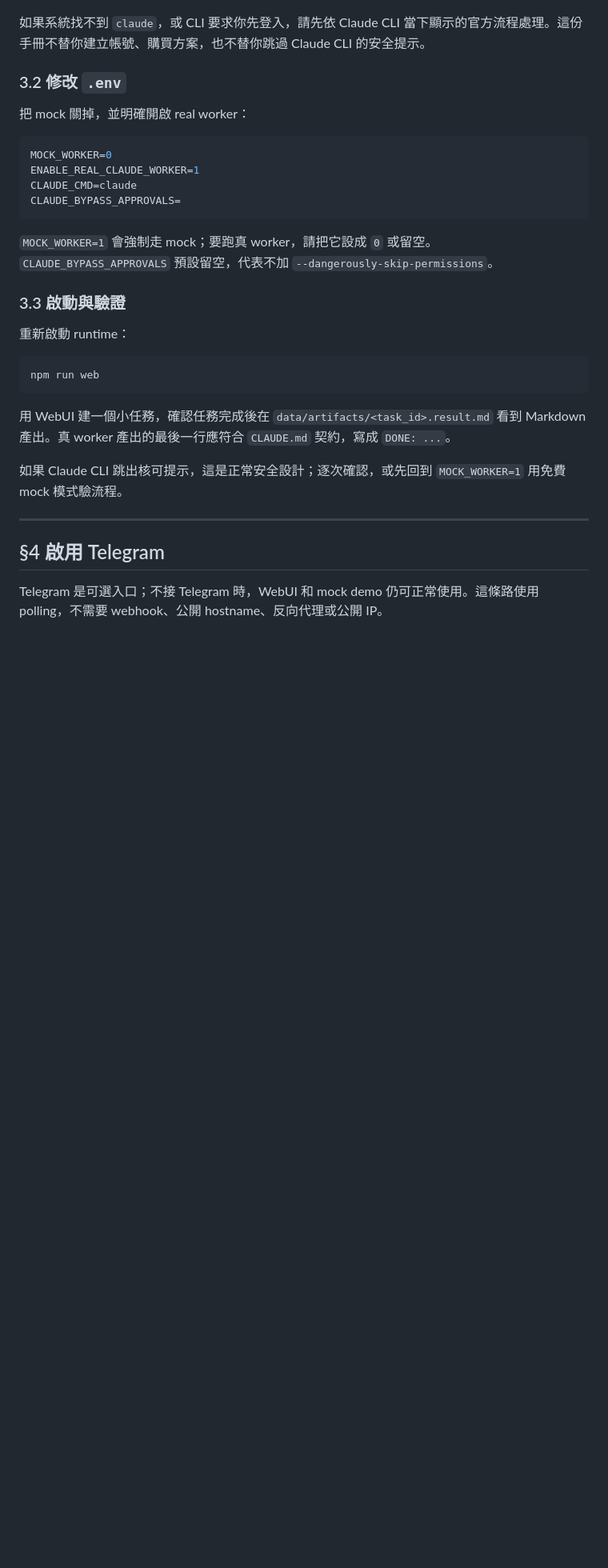
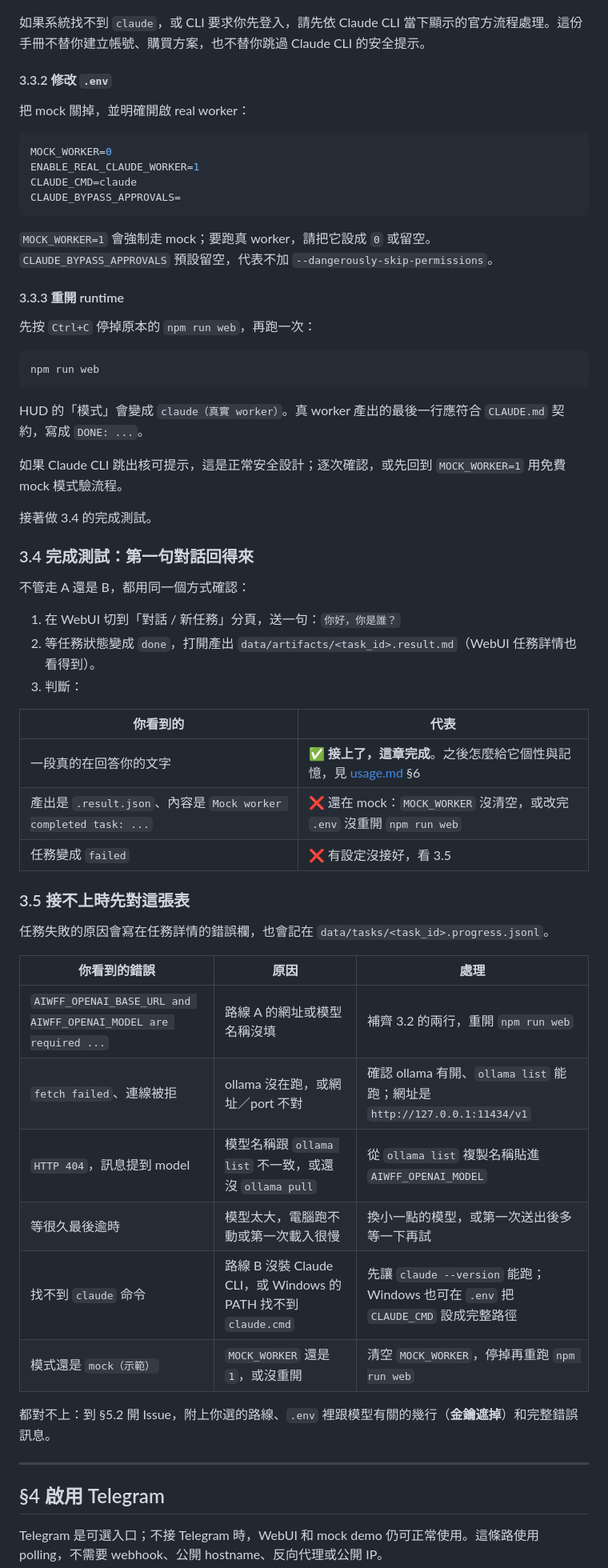
Before and after one commit to zaxardery8011-design/aiwff-runtime, a Markdown page: docs/zh-TW/install.md, the part around one of its changes. Shown at 80% size. Drawn GitHub-style; blank space fills up the shorter version.

````diff
--- a/docs/zh-TW/install.md
+++ b/docs/zh-TW/install.md
@@ -228,7 +280,7 @@ claude --version
 
 如果系統找不到 `claude`，或 CLI 要求你先登入，請先依 Claude CLI 當下顯示的官方流程處理。這份手冊不替你建立帳號、購買方案，也不替你跳過 Claude CLI 的安全提示。
 
-### 3.2 修改 `.env`
+#### 3.3.2 修改 `.env`
 
 把 mock 關掉，並明確開啟 real worker：
 
@@ -241,17 +293,48 @@ CLAUDE_BYPASS_APPROVALS=
 
 `MOCK_WORKER=1` 會強制走 mock；要跑真 worker，請把它設成 `0` 或留空。`CLAUDE_BYPASS_APPROVALS` 預設留空，代表不加 `--dangerously-skip-permissions`。
 
-### 3.3 啟動與驗證
+#### 3.3.3 重開 runtime
 
-重新啟動 runtime：
+先按 `Ctrl+C` 停掉原本的 `npm run web`，再跑一次：
 
 ```bash
 npm run web
 ```
 
-用 WebUI 建一個小任務，確認任務完成後在 `data/artifacts/<task_id>.result.md` 看到 Markdown 產出。真 worker 產出的最後一行應符合 `CLAUDE.md` 契約，寫成 `DONE: ...`。
+HUD 的「模式」會變成 `claude（真實 worker）`。真 worker 產出的最後一行應符合 `CLAUDE.md` 契約，寫成 `DONE: ...`。
 
 如果 Claude CLI 跳出核可提示，這是正常安全設計；逐次確認，或先回到 `MOCK_WORKER=1` 用免費 mock 模式驗流程。
+
+接著做 3.4 的完成測試。
+
+### 3.4 完成測試：第一句對話回得來
+
+不管走 A 還是 B，都用同一個方式確認：
+
+1. 在 WebUI 切到「對話 / 新任務」分頁，送一句：`你好，你是誰？`
+2. 等任務狀態變成 `done`，打開產出 `data/artifacts/<task_id>.result.md`（WebUI 任務詳情也看得到）。
+3. 判斷：
+
+| 你看到的 | 代表 |
+|---|---|
+| 一段真的在回答你的文字 | ✅ **接上了，這章完成**。之後怎麼給它個性與記憶，見 [usage.md](usage.md) §6 |
+| 產出是 `.result.json`、內容是 `Mock worker completed task: ...` | ❌ 還在 mock：`MOCK_WORKER` 沒清空，或改完 `.env` 沒重開 `npm run web` |
+| 任務變成 `failed` | ❌ 有設定沒接好，看 3.5 |
+
+### 3.5 接不上時先對這張表
+
+任務失敗的原因會寫在任務詳情的錯誤欄，也會記在 `data/tasks/<task_id>.progress.jsonl`。
+
+| 你看到的錯誤 | 原因 | 處理 |
+|---|---|---|
+| `AIWFF_OPENAI_BASE_URL and AIWFF_OPENAI_MODEL are required ...` | 路線 A 的網址或模型名稱沒填 | 補齊 3.2 的兩行，重開 `npm run web` |
+| `fetch failed`、連線被拒 | ollama 沒在跑，或網址／port 不對 | 確認 ollama 有開、`ollama list` 能跑；網址是 `http://127.0.0.1:11434/v1` |
+| `HTTP 404`，訊息提到 model | 模型名稱跟 `ollama list` 不一致，或還沒 `ollama pull` | 從 `ollama list` 複製名稱貼進 `AIWFF_OPENAI_MODEL` |
+| 等很久最後逾時 | 模型太大，電腦跑不動或第一次載入很慢 | 換小一點的模型，或第一次送出後多等一下再試 |
+| 找不到 `claude` 命令 | 路線 B 沒裝 Claude CLI，或 Windows 的 PATH 找不到 `claude.cmd` | 先讓 `claude --version` 能跑；Windows 也可在 `.env` 把 `CLAUDE_CMD` 設成完整路徑 |
+| 模式還是 `mock（示範）` | `MOCK_WORKER` 還是 `1`，或沒重開 | 清空 `MOCK_WORKER`，停掉再重跑 `npm run web` |
+
+都對不上：到 §5.2 開 Issue，附上你選的路線、`.env` 裡跟模型有關的幾行（**金鑰遮掉**）和完整錯誤訊息。
 
 ---
 
````
Also changed, not shown: other parts of docs/zh-TW/install.md (+57 -5 lines).
